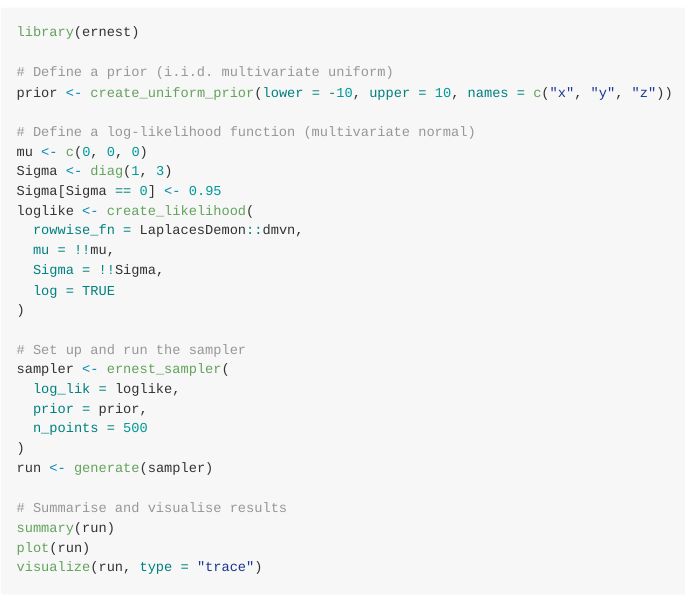
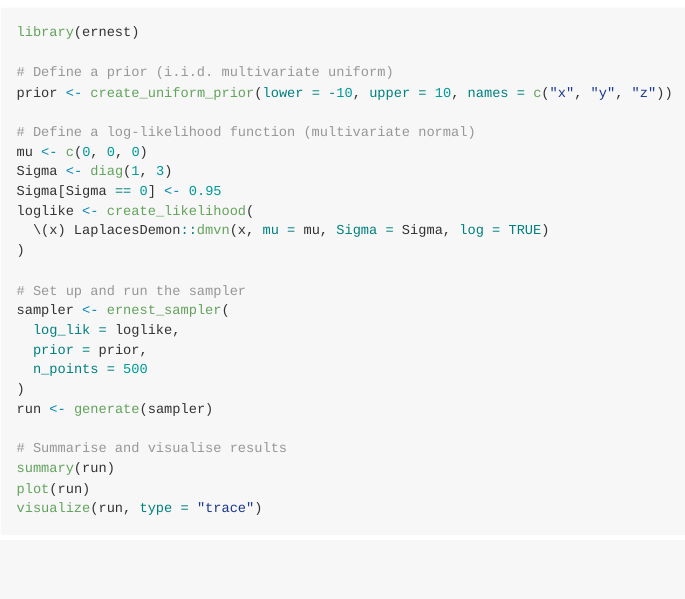
Before and after one commit to kylesnap/ernest, an R Markdown document (README.Rmd): the page in a window 1100 px wide, from 1320 px down. The pictures show the output file README.md that the author committed with the source, drawn offline in the style of GitHub; badge pictures from the web are left out.

Commit message:
Update create_likelihood function signature in README (#15).

```diff
--- a/README.Rmd
+++ b/README.Rmd
@@ -75,10 +75,7 @@ mu <- c(0, 0, 0)
 Sigma <- diag(1, 3)
 Sigma[Sigma == 0] <- 0.95
 loglike <- create_likelihood(
-  rowwise_fn = LaplacesDemon::dmvn,
-  mu = !!mu,
-  Sigma = !!Sigma,
-  log = TRUE
+  \(x) LaplacesDemon::dmvn(x, mu = mu, Sigma = Sigma, log = TRUE)
 )
 
 # Set up and run the sampler
```
Also changed, not shown: README.md.
